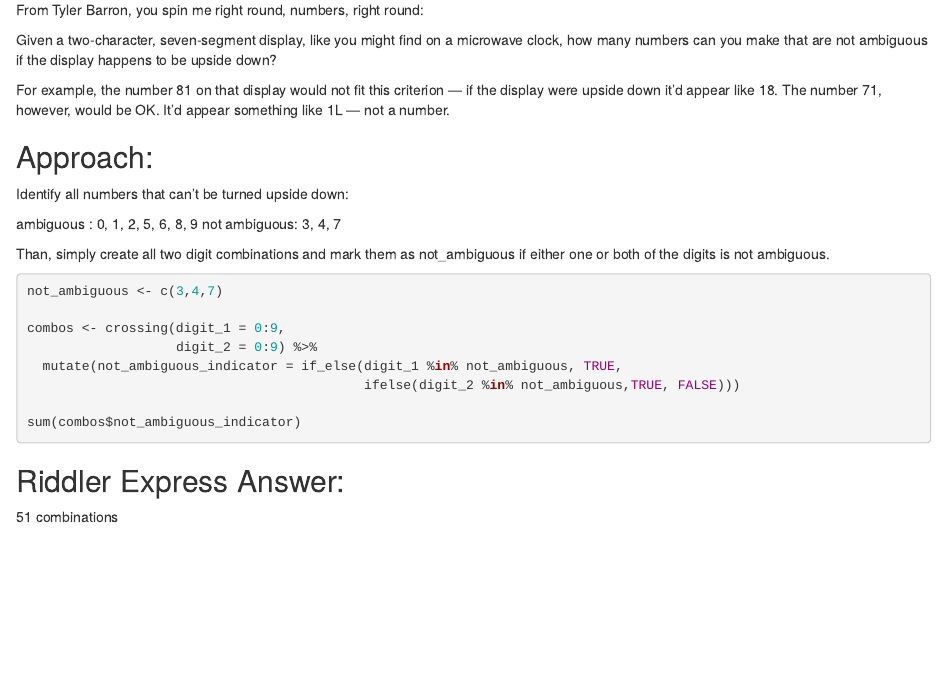
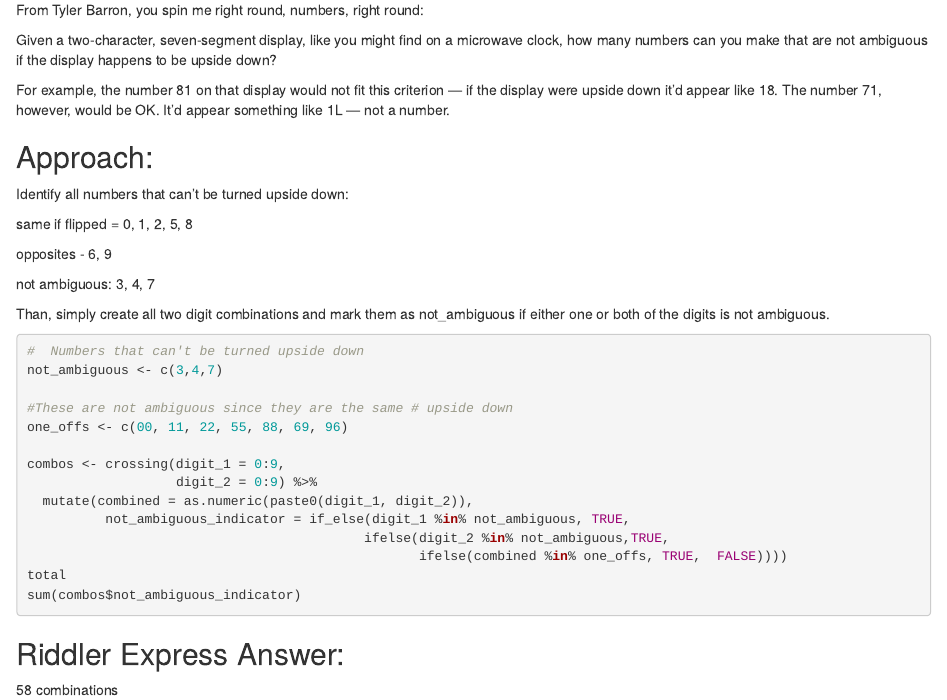
Before and after one commit to mleary/538-Riddlers, an R Markdown document (190119_Puzzles.Rmd): the page in a window 1100 px wide, from 220 px down. Rendered offline with R 4.5, knitr and Pandoc, with nearby package versions; drawn as R Markdown's standard HTML page in place of the format the file asks for.

Commit message:
Update 190119_Puzzles.Rmd

````diff
--- a/190119_Puzzles.Rmd
+++ b/190119_Puzzles.Rmd
@@ -32,19 +32,27 @@ For example, the number 81 on that display would not fit this criterion — if t
 
 Identify all numbers that can't be turned upside down:
 
-ambiguous    : 0, 1, 2, 5, 6, 8, 9
-not ambiguous: 3, 4,  7
+same if flipped = 0, 1, 2, 5, 8
+
+opposites - 6, 9
+
+not ambiguous: 3, 4, 7
 
 Than, simply create all two digit combinations and mark them as not_ambiguous if either one or both of the digits is not ambiguous.
 ```{r, eval = FALSE}
+#  Numbers that can't be turned upside down
+not_ambiguous <- c(3,4,7)
 
-not_ambiguous <- c(3,4,7)
+#These are not ambiguous since they are the same # upside down
+one_offs <- c(00, 11, 22, 55, 88, 69, 96)
 
 combos <- crossing(digit_1 = 0:9,
                    digit_2 = 0:9) %>%
-  mutate(not_ambiguous_indicator = if_else(digit_1 %in% not_ambiguous, TRUE,
-                                           ifelse(digit_2 %in% not_ambiguous,TRUE, FALSE)))
-
+  mutate(combined = as.numeric(paste0(digit_1, digit_2)),
+          not_ambiguous_indicator = if_else(digit_1 %in% not_ambiguous, TRUE,
+                                           ifelse(digit_2 %in% not_ambiguous,TRUE,
+                                                  ifelse(combined %in% one_offs, TRUE,  FALSE))))
+total
 sum(combos$not_ambiguous_indicator)
 
 ```
@@ -52,4 +60,4 @@ sum(combos$not_ambiguous_indicator)
 
 ## Riddler Express Answer:
 
-51 combinations
+58 combinations
````
